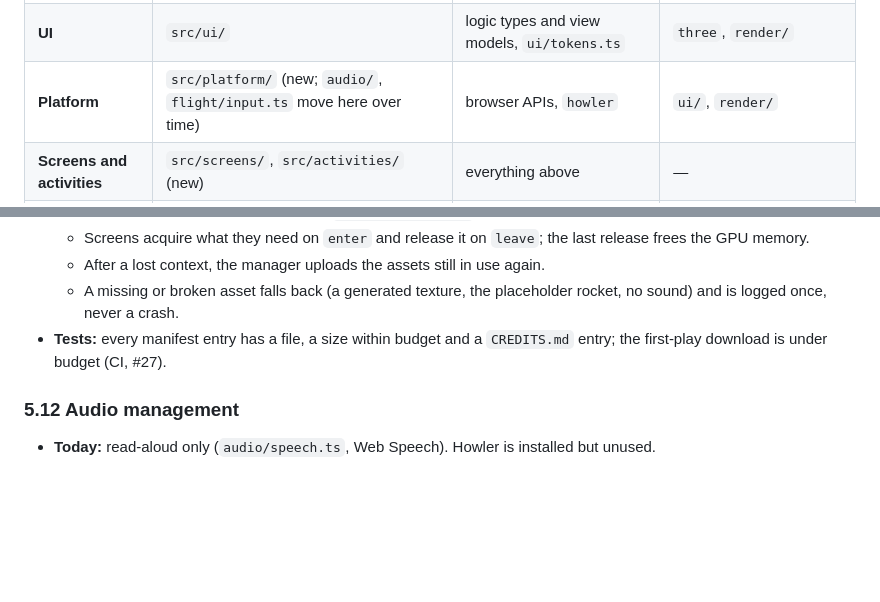
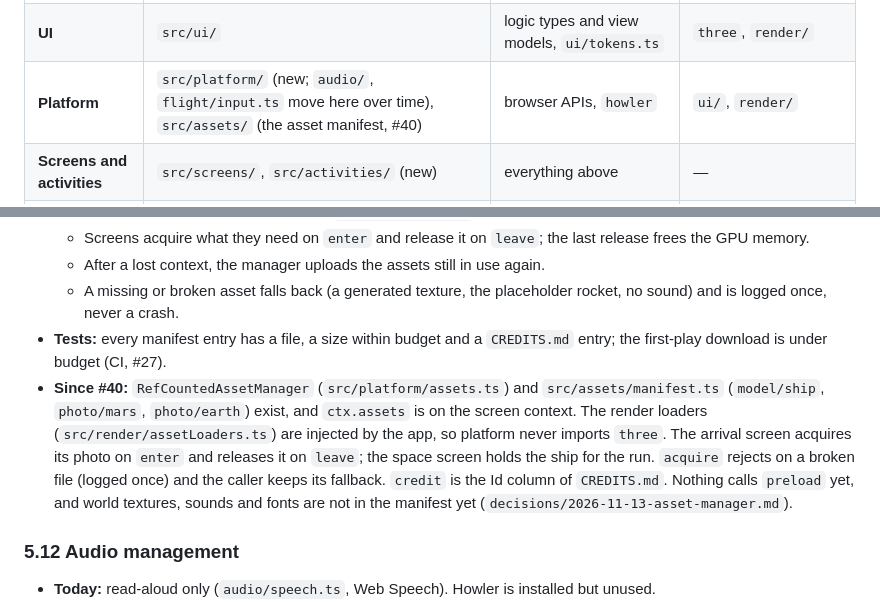
Before and after one commit to Alseals1/RocketPal, a Markdown page: docs/TECHNICAL_ARCHITECTURE.md, 2 parts joined by grey strips. Rendered like a GitHub page; blank space fills up the shorter version.

Commit message:
Record the asset manager decision and update the docs (#40)
Co-Authored-By: Claude Opus 5.5 <noreply@anthropic.com>

```diff
--- a/docs/TECHNICAL_ARCHITECTURE.md
+++ b/docs/TECHNICAL_ARCHITECTURE.md
@@ -63,7 +63,7 @@ The good news from the audit: the rules are already pure, the content is already
 | **Logic** | `src/core/`, `src/flight/`, `src/quiz/`, `src/scale/`, `src/quality/` | content types, each other | `three`, `howler`, the DOM, `ui/`, `render/` |
 | **Render** | `src/render/` (new), `src/scene/`, `src/surface/` | `three`, logic types, `ui/tokens.ts` | `ui/` components, the save store, `howler` |
 | **UI** | `src/ui/` | logic types and view models, `ui/tokens.ts` | `three`, `render/` |
-| **Platform** | `src/platform/` (new; `audio/`, `flight/input.ts` move here over time) | browser APIs, `howler` | `ui/`, `render/` |
+| **Platform** | `src/platform/` (new; `audio/`, `flight/input.ts` move here over time), `src/assets/` (the asset manifest, #40) | browser APIs, `howler` | `ui/`, `render/` |
 | **Screens and activities** | `src/screens/`, `src/activities/` (new) | everything above | — |
 | **App** | `src/main.ts`, `src/game.ts` → `src/app/` | everything | — |
 
@@ -598,6 +598,7 @@ For each: what it does, what exists today, what changes, the data, and the tests
   * After a lost context, the manager uploads the assets still in use again.
   * A missing or broken asset falls back (a generated texture, the placeholder rocket, no sound) and is logged once, never a crash.
 * **Tests:** every manifest entry has a file, a size within budget and a `CREDITS.md` entry; the first-play download is under budget (CI, #27).
+* **Since #40:** `RefCountedAssetManager` (`src/platform/assets.ts`) and `src/assets/manifest.ts` (`model/ship`, `photo/mars`, `photo/earth`) exist, and `ctx.assets` is on the screen context. The render loaders (`src/render/assetLoaders.ts`) are injected by the app, so platform never imports `three`. The arrival screen acquires its photo on `enter` and releases it on `leave`; the space screen holds the ship for the run. `acquire` rejects on a broken file (logged once) and the caller keeps its fallback. `credit` is the Id column of `CREDITS.md`. Nothing calls `preload` yet, and world textures, sounds and fonts are not in the manifest yet (`decisions/2026-11-13-asset-manager.md`).
 
 ### 5.12 Audio management
 * **Today:** read-aloud only (`audio/speech.ts`, Web Speech). Howler is installed but unused.
```
Also changed, not shown: decisions/2026-11-13-asset-manager.md (added, +29 -0 lines), docs/PROGRESS.md (+2 -1 lines).
